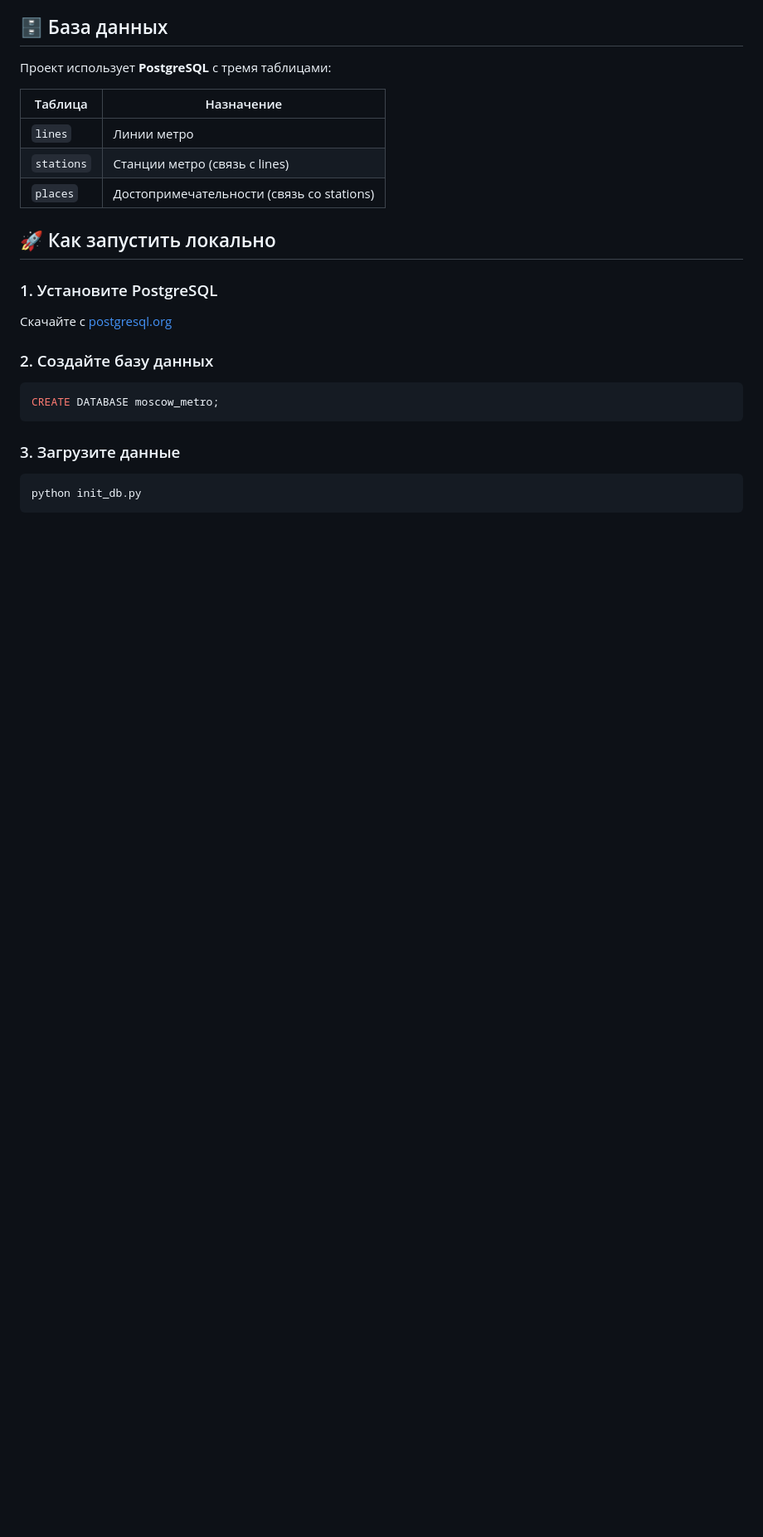
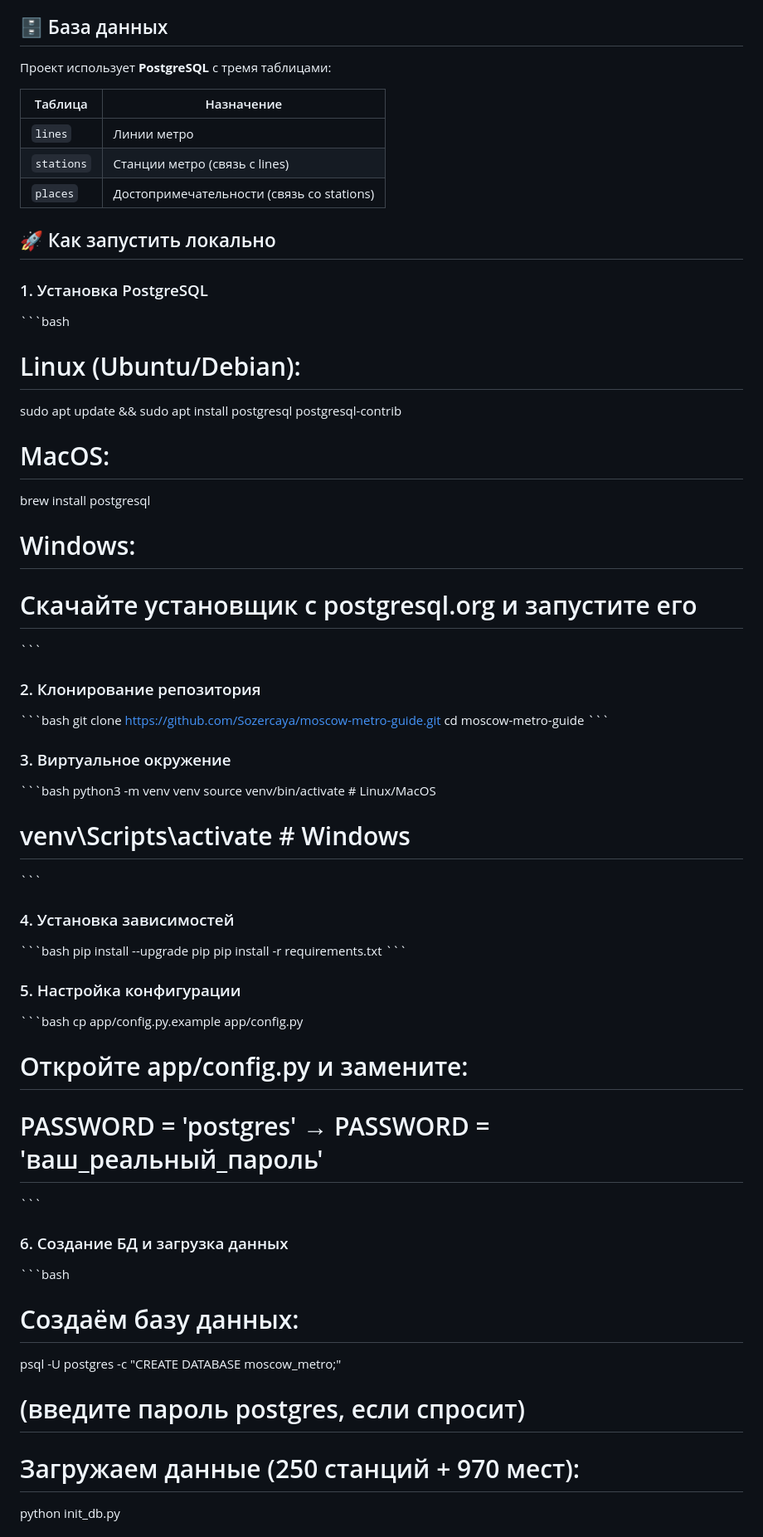
Before and after one commit to Sozercaya/moscow-metro-guide, a Markdown page: README.md, the part around one of its changes. Shown at 83% size. GitHub-like rendering; blank space fills up the shorter version.

````diff
--- a/README.md
+++ b/README.md
@@ -32,16 +45,56 @@ moscow-metro-guide/
 
 ## 🚀 Как запустить локально
 
-### 1. Установите PostgreSQL
-Скачайте с [postgresql.org](https://www.postgresql.org/download/)
+### 1. Установка PostgreSQL
 
-### 2. Создайте базу данных
-```sql
-CREATE DATABASE moscow_metro;
-```
+\```bash
+# Linux (Ubuntu/Debian):
+sudo apt update && sudo apt install postgresql postgresql-contrib
 
-### 3. Загрузите данные
-```bash
+# MacOS:
+brew install postgresql
+
+# Windows:
+# Скачайте установщик с postgresql.org и запустите его
+\```
+
+### 2. Клонирование репозитория
+
+\```bash
+git clone https://github.com/Sozercaya/moscow-metro-guide.git
+cd moscow-metro-guide
+\```
+
+### 3. Виртуальное окружение
+
+\```bash
+python3 -m venv venv
+source venv/bin/activate          # Linux/MacOS
+# venv\Scripts\activate           # Windows
+\```
+
+### 4. Установка зависимостей
+
+\```bash
+pip install --upgrade pip
+pip install -r requirements.txt
+\```
+
+### 5. Настройка конфигурации
+
+\```bash
+cp app/config.py.example app/config.py
+# Откройте app/config.py и замените:
+# PASSWORD = 'postgres' → PASSWORD = 'ваш_реальный_пароль'
+\```
+
+### 6. Создание БД и загрузка данных
+
+\```bash
+# Создаём базу данных:
+psql -U postgres -c "CREATE DATABASE moscow_metro;"
+# (введите пароль postgres, если спросит)
+
+# Загружаем данные (250 станций + 970 мест):
 python init_db.py
-```
 
````
Also changed, not shown: other parts of README.md (+85 -36 lines).
